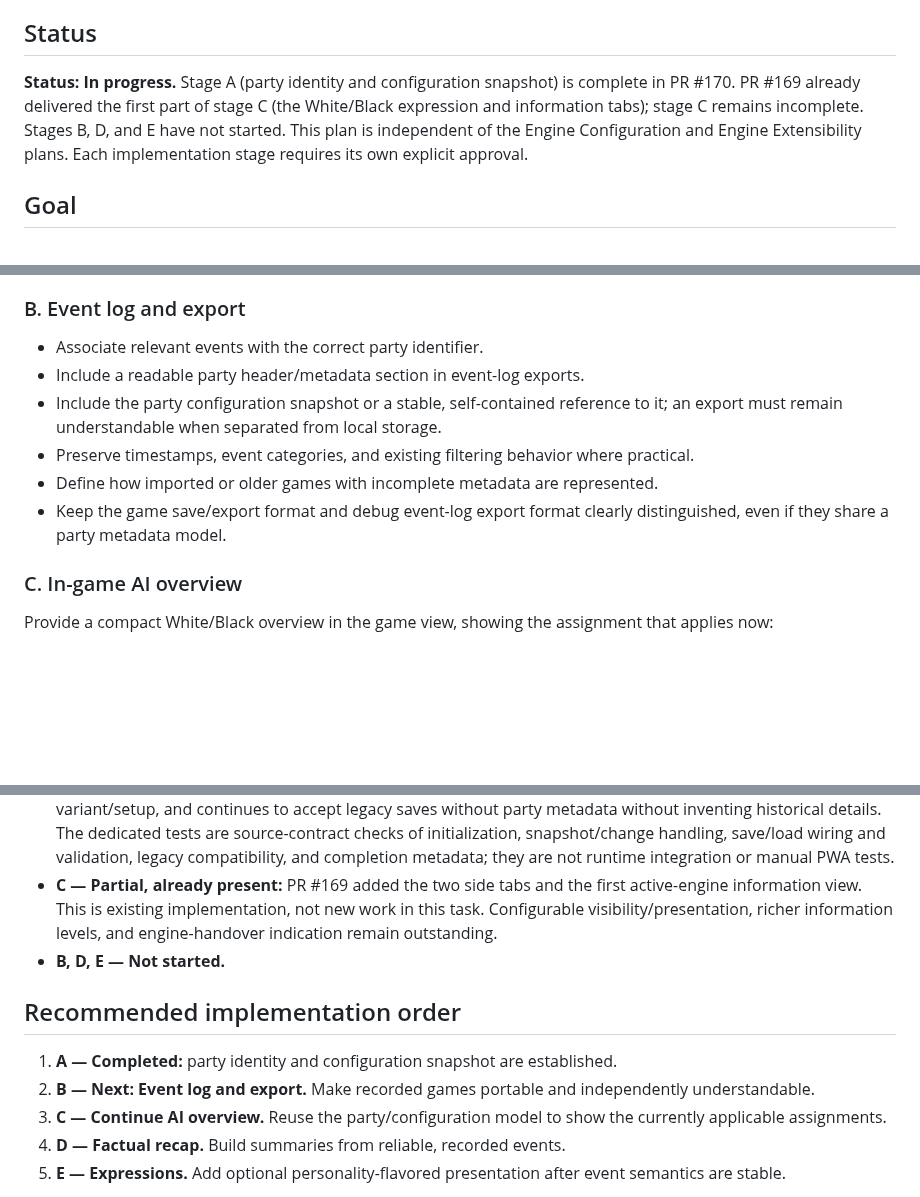
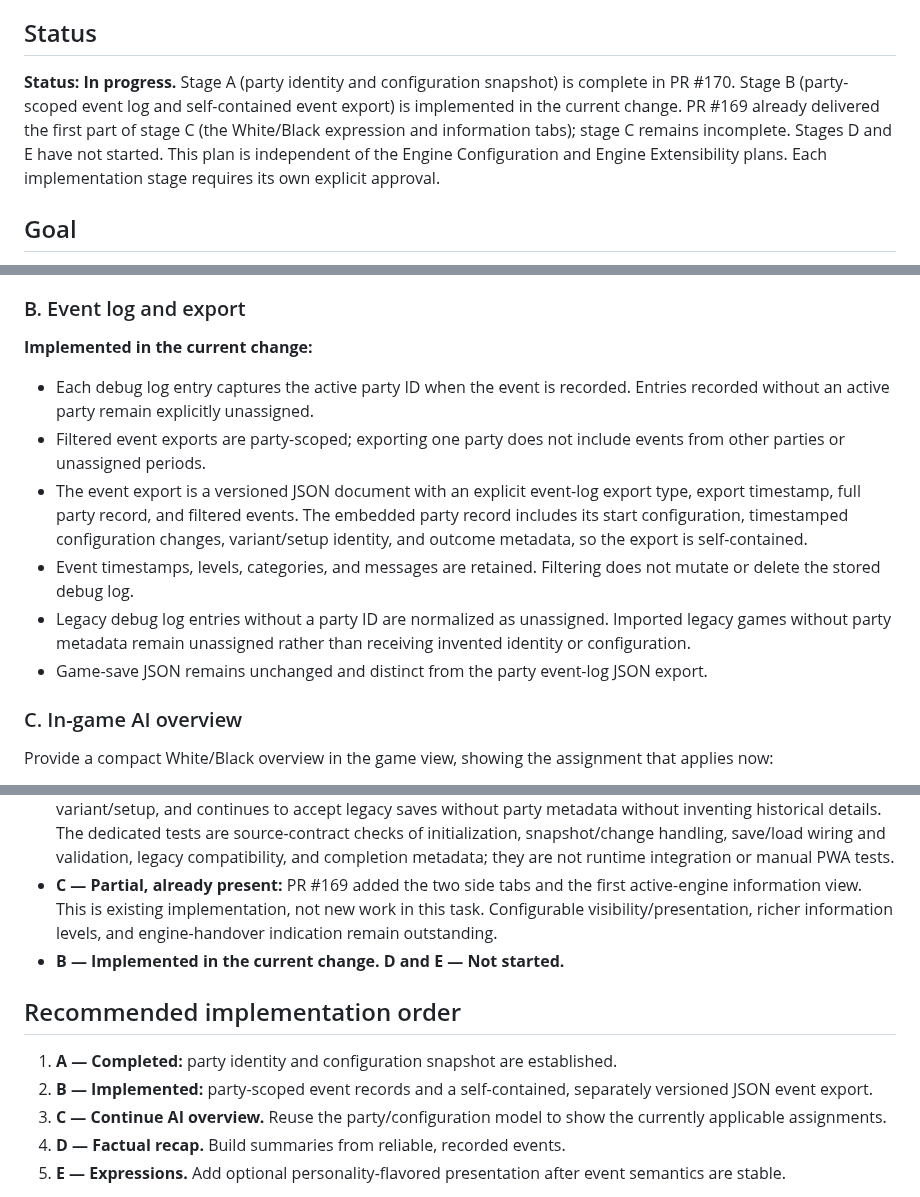
Before and after one commit to futuredmd20-collab/jester-and-moat, a Markdown page: docs/PARTY-INSIGHT-PLAN.md, 3 parts joined by grey strips. Rendered like a GitHub page; blank space fills up the shorter version.

Commit message:
docs: mark Party Insight stage B implemented

```diff
--- a/docs/PARTY-INSIGHT-PLAN.md
+++ b/docs/PARTY-INSIGHT-PLAN.md
@@ -4,7 +4,7 @@ Purpose: plan party-specific configuration records, event-log context and export
 
 ## Status
 
-**Status: In progress.** Stage A (party identity and configuration snapshot) is complete in PR #170. PR #169 already delivered the first part of stage C (the White/Black expression and information tabs); stage C remains incomplete. Stages B, D, and E have not started. This plan is independent of the Engine Configuration and Engine Extensibility plans. Each implementation stage requires its own explicit approval.
+**Status: In progress.** Stage A (party identity and configuration snapshot) is complete in PR #170. Stage B (party-scoped event log and self-contained event export) is implemented in the current change. PR #169 already delivered the first part of stage C (the White/Black expression and information tabs); stage C remains incomplete. Stages D and E have not started. This plan is independent of the Engine Configuration and Engine Extensibility plans. Each implementation stage requires its own explicit approval.
 
 ## Goal
 
@@ -57,12 +57,14 @@ Inspect existing save/load behavior before deciding schema versioning, old-save
 
 ### B. Event log and export
 
-- Associate relevant events with the correct party identifier.
-- Include a readable party header/metadata section in event-log exports.
-- Include the party configuration snapshot or a stable, self-contained reference to it; an export must remain understandable when separated from local storage.
-- Preserve timestamps, event categories, and existing filtering behavior where practical.
-- Define how imported or older games with incomplete metadata are represented.
-- Keep the game save/export format and debug event-log export format clearly distinguished, even if they share a party metadata model.
+**Implemented in the current change:**
+
+- Each debug log entry captures the active party ID when the event is recorded. Entries recorded without an active party remain explicitly unassigned.
+- Filtered event exports are party-scoped; exporting one party does not include events from other parties or unassigned periods.
+- The event export is a versioned JSON document with an explicit event-log export type, export timestamp, full party record, and filtered events. The embedded party record includes its start configuration, timestamped configuration changes, variant/setup identity, and outcome metadata, so the export is self-contained.
+- Event timestamps, levels, categories, and messages are retained. Filtering does not mutate or delete the stored debug log.
+- Legacy debug log entries without a party ID are normalized as unassigned. Imported legacy games without party metadata remain unassigned rather than receiving invented identity or configuration.
+- Game-save JSON remains unchanged and distinct from the party event-log JSON export.
 
 ### C. In-game AI overview
 
@@ -126,12 +128,12 @@ This stage may be implemented independently of the recap, but should reuse the s
 
 - **A — Completed in PR #170:** new games and validated Board Editor positions receive a schema-versioned party record with a stable ID, start timestamp, origin, variant identity/version, setup identity, and the full engine-configuration snapshot for both sides. The start snapshot is preserved; later persisted engine-configuration changes are appended as timestamped snapshots. Completion records include status, result, reason, and finish timestamp. Game save export/import carries the party record, validates imported metadata against the saved variant/setup, and continues to accept legacy saves without party metadata without inventing historical details. The dedicated tests are source-contract checks of initialization, snapshot/change handling, save/load wiring and validation, legacy compatibility, and completion metadata; they are not runtime integration or manual PWA tests.
 - **C — Partial, already present:** PR #169 added the two side tabs and the first active-engine information view. This is existing implementation, not new work in this task. Configurable visibility/presentation, richer information levels, and engine-handover indication remain outstanding.
-- **B, D, E — Not started.**
+- **B — Implemented in the current change. D and E — Not started.**
 
 ## Recommended implementation order
 
 1. **A — Completed:** party identity and configuration snapshot are established.
-2. **B — Next: Event log and export.** Make recorded games portable and independently understandable.
+2. **B — Implemented:** party-scoped event records and a self-contained, separately versioned JSON event export.
 3. **C — Continue AI overview.** Reuse the party/configuration model to show the currently applicable assignments.
 4. **D — Factual recap.** Build summaries from reliable, recorded events.
 5. **E — Expressions.** Add optional personality-flavored presentation after event semantics are stable.
```
